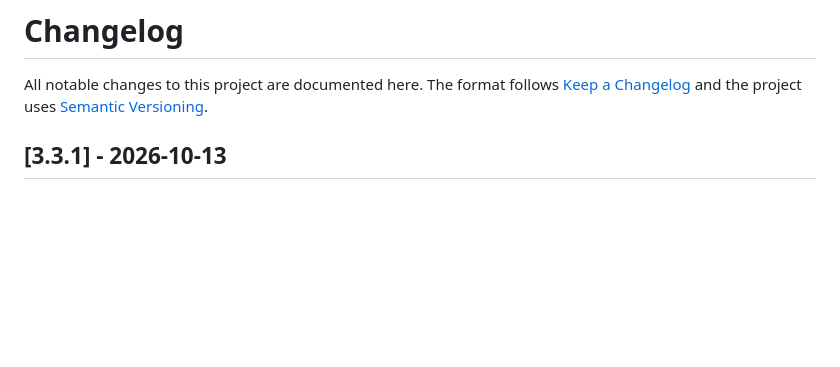
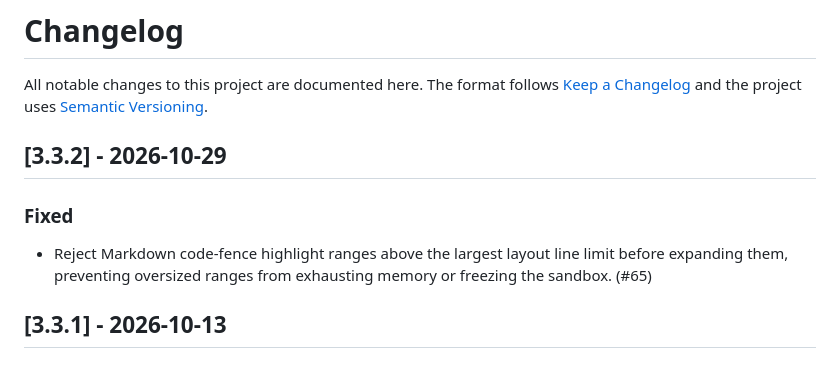
Before and after one commit to manjunathhk/social-card-generator, a Markdown page: CHANGELOG.md, the part around the change. Drawn GitHub-style; blank space fills up the shorter version.

Commit message:
fix: bound Markdown highlight ranges (#65)

```diff
--- a/CHANGELOG.md
+++ b/CHANGELOG.md
@@ -1,6 +1,12 @@
 # Changelog
 
 All notable changes to this project are documented here. The format follows [Keep a Changelog](https://keepachangelog.com/en/1.1.0/) and the project uses [Semantic Versioning](https://semver.org/).
+
+## [3.3.2] - 2026-10-29
+
+### Fixed
+
+- Reject Markdown code-fence highlight ranges above the largest layout line limit before expanding them, preventing oversized ranges from exhausting memory or freezing the sandbox. (#65)
 
 ## [3.3.1] - 2026-10-13
 
```
